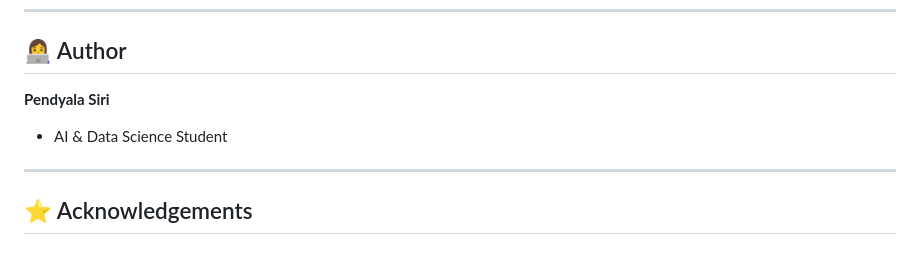
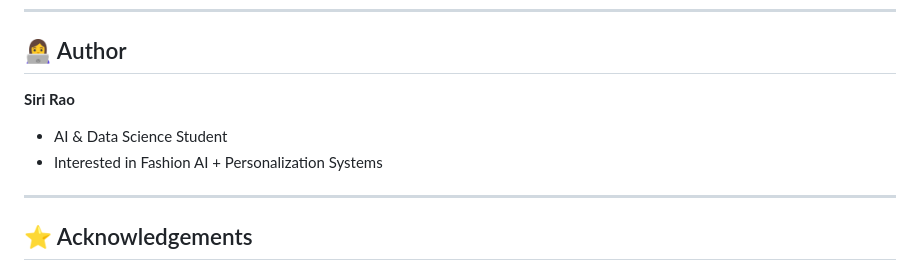
Before and after one commit to siris2204/FitStyle, a Markdown page: README.md, the part around the change. Rendered like a GitHub page.

```diff
--- a/README.md
+++ b/README.md
@@ -239,9 +239,9 @@ Body: file=<image.jpg>
 
 ## 👩‍💻 Author
 
-**Pendyala Siri**
+**Siri Rao**
 - AI & Data Science Student
-
+- Interested in Fashion AI + Personalization Systems
 
 ---
 
```
